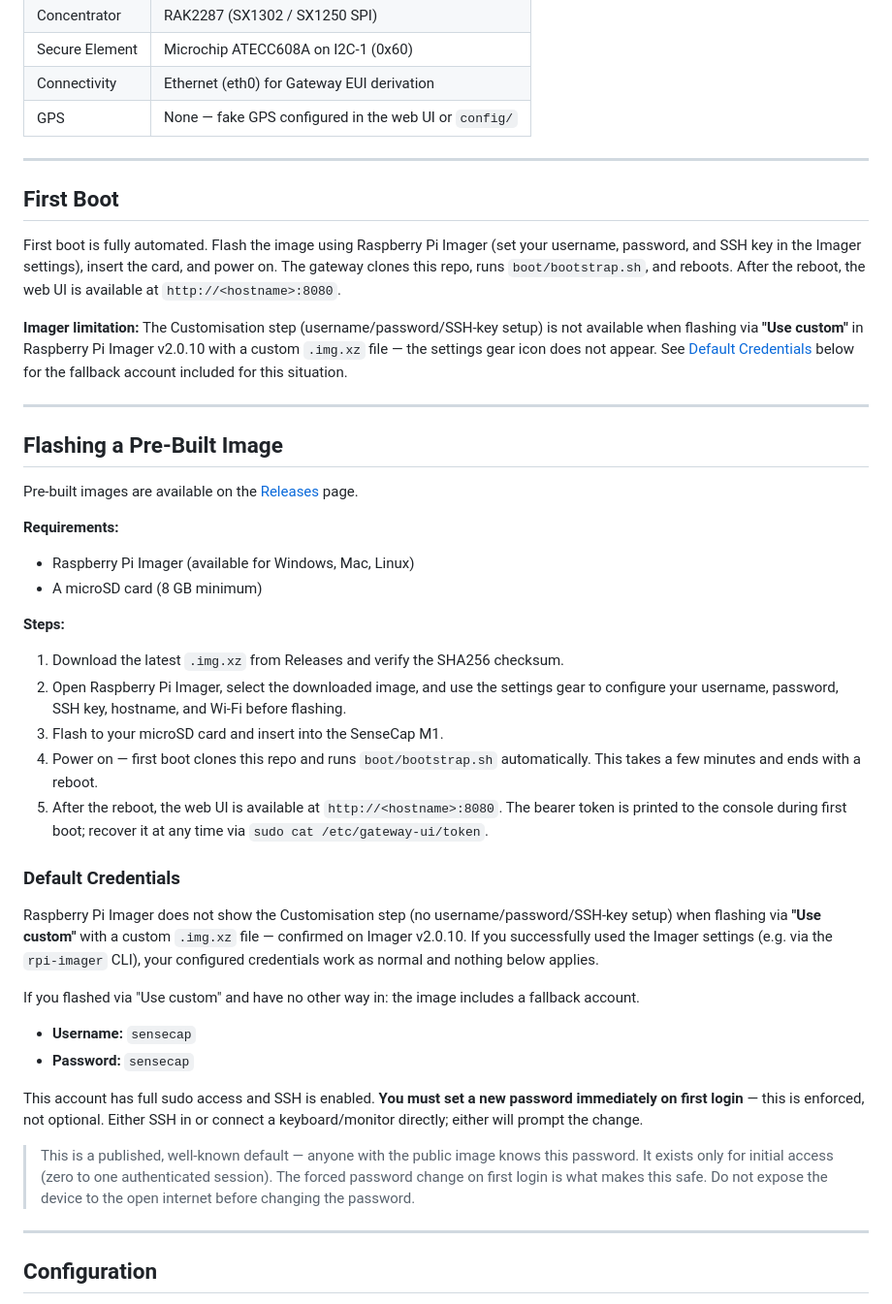
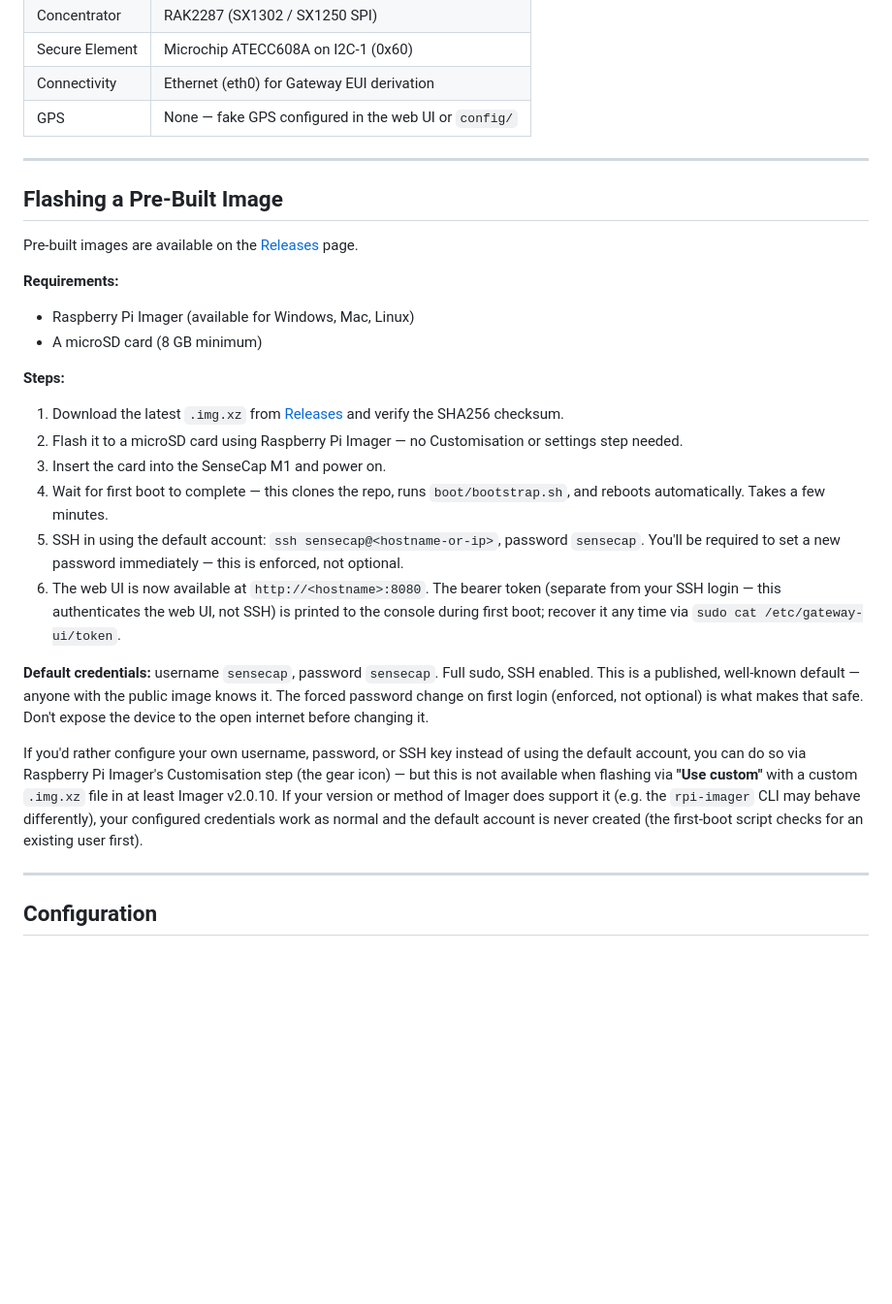
Before and after one commit to bitcryptic-gw/sensecap-m1-gateway, a Markdown page: README.md, the part around the change. Shown at 97% size. Drawn GitHub-style; blank space fills up the shorter version.

Commit message:
docs: simplify flashing instructions to lead with default-credential SSH flow
Collapses the previously duplicated "First Boot" and "Flashing a Pre-Built
Image" sections into one, reordered so flash → boot → SSH with default
credentials → change password is the primary documented path. The Imager
Customisation step is now documented as an optional alternative rather than
the headline instruction, since it's unavailable via Imager's "Use custom"
flow for this image (confirmed v2.0.10).

```diff
--- a/README.md
+++ b/README.md
@@ -41,14 +41,6 @@ The goal is a gateway you can fully understand, audit, and trust — running on
 
 ---
 
-## First Boot
-
-First boot is fully automated. Flash the image using Raspberry Pi Imager (set your username, password, and SSH key in the Imager settings), insert the card, and power on. The gateway clones this repo, runs `boot/bootstrap.sh`, and reboots. After the reboot, the web UI is available at `http://<hostname>:8080`.
-
-**Imager limitation:** The Customisation step (username/password/SSH-key setup) is not available when flashing via **"Use custom"** in Raspberry Pi Imager v2.0.10 with a custom `.img.xz` file — the settings gear icon does not appear. See [Default Credentials](#default-credentials) below for the fallback account included for this situation.
-
----
-
 ## Flashing a Pre-Built Image
 
 Pre-built images are available on the [Releases](https://github.com/bitcryptic-gw/sensecap-m1-gateway/releases) page.
@@ -58,24 +50,17 @@ Pre-built images are available on the [Releases](https://github.com/bitcryptic-g
 - A microSD card (8 GB minimum)
 
 **Steps:**
-1. Download the latest `.img.xz` from Releases and verify the SHA256 checksum.
-2. Open Raspberry Pi Imager, select the downloaded image, and use the settings gear to configure your username, password, SSH key, hostname, and Wi-Fi before flashing.
-3. Flash to your microSD card and insert into the SenseCap M1.
-4. Power on — first boot clones this repo and runs `boot/bootstrap.sh` automatically. This takes a few minutes and ends with a reboot.
-5. After the reboot, the web UI is available at `http://<hostname>:8080`. The bearer token is printed to the console during first boot; recover it at any time via `sudo cat /etc/gateway-ui/token`.
 
-### Default Credentials
+1. Download the latest `.img.xz` from [Releases](https://github.com/bitcryptic-gw/sensecap-m1-gateway/releases) and verify the SHA256 checksum.
+2. Flash it to a microSD card using Raspberry Pi Imager — no Customisation or settings step needed.
+3. Insert the card into the SenseCap M1 and power on.
+4. Wait for first boot to complete — this clones the repo, runs `boot/bootstrap.sh`, and reboots automatically. Takes a few minutes.
+5. SSH in using the default account: `ssh sensecap@<hostname-or-ip>`, password `sensecap`. You'll be required to set a new password immediately — this is enforced, not optional.
+6. The web UI is now available at `http://<hostname>:8080`. The bearer token (separate from your SSH login — this authenticates the web UI, not SSH) is printed to the console during first boot; recover it any time via `sudo cat /etc/gateway-ui/token`.
 
-Raspberry Pi Imager does not show the Customisation step (no username/password/SSH-key setup) when flashing via **"Use custom"** with a custom `.img.xz` file — confirmed on Imager v2.0.10. If you successfully used the Imager settings (e.g. via the `rpi-imager` CLI), your configured credentials work as normal and nothing below applies.
+**Default credentials:** username `sensecap`, password `sensecap`. Full sudo, SSH enabled. This is a published, well-known default — anyone with the public image knows it. The forced password change on first login (enforced, not optional) is what makes that safe. Don't expose the device to the open internet before changing it.
 
-If you flashed via "Use custom" and have no other way in: the image includes a fallback account.
-
-- **Username:** `sensecap`
-- **Password:** `sensecap`
-
-This account has full sudo access and SSH is enabled. **You must set a new password immediately on first login** — this is enforced, not optional. Either SSH in or connect a keyboard/monitor directly; either will prompt the change.
-
-> This is a published, well-known default — anyone with the public image knows this password. It exists only for initial access (zero to one authenticated session). The forced password change on first login is what makes this safe. Do not expose the device to the open internet before changing the password.
+If you'd rather configure your own username, password, or SSH key instead of using the default account, you can do so via Raspberry Pi Imager's Customisation step (the gear icon) — but this is not available when flashing via **"Use custom"** with a custom `.img.xz` file in at least Imager v2.0.10. If your version or method of Imager does support it (e.g. the `rpi-imager` CLI may behave differently), your configured credentials work as normal and the default account is never created (the first-boot script checks for an existing user first).
 
 ---
 
```
